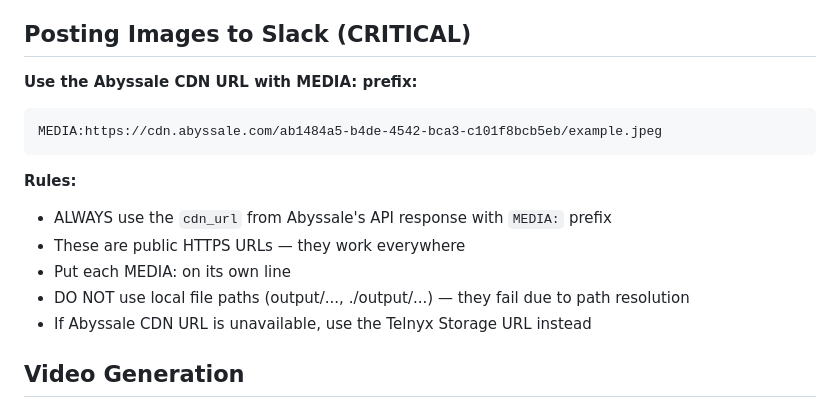
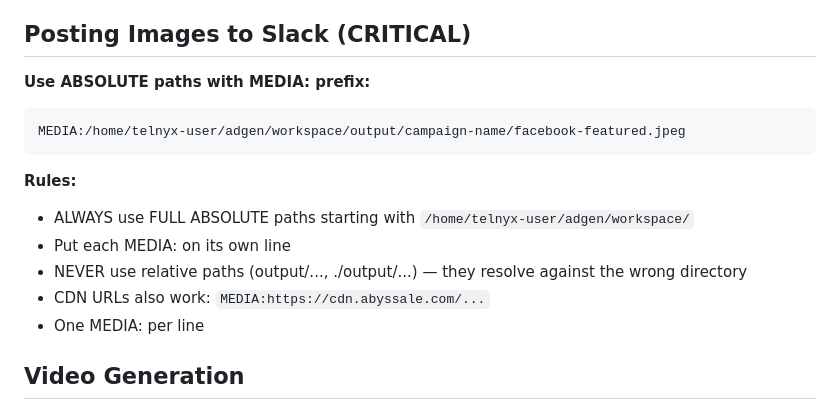
Before and after one commit to team-telnyx/adgen, a Markdown page: workspace/TOOLS.md, the part around the change. Rendered like a GitHub page.

Commit message:
fix: use absolute paths for MEDIA: delivery to Slack
Root cause: MEDIA: with relative paths resolves against the gateway
process.cwd(), not the agent workspace. path.resolve('output/...')
becomes '<gateway-cwd>/output/...' which doesn't exist.

Absolute paths work correctly because assertLocalMediaAllowed checks
them against agent-scoped roots which include the agent workspace.

Tested: loadWebMedia with absolute path + agent-scoped roots = SUCCESS

````diff
--- a/workspace/TOOLS.md
+++ b/workspace/TOOLS.md
@@ -219,17 +219,17 @@ curl -s -X POST "https://api.telnyx.com/v2/ai/embeddings" \
 
 ## Posting Images to Slack (CRITICAL)
 
-**Use the Abyssale CDN URL with MEDIA: prefix:**
+**Use ABSOLUTE paths with MEDIA: prefix:**
 ```
-MEDIA:https://cdn.abyssale.com/ab1484a5-b4de-4542-bca3-c101f8bcb5eb/example.jpeg
+MEDIA:/home/telnyx-user/adgen/workspace/output/campaign-name/facebook-featured.jpeg
 ```
 
 **Rules:**
-- ALWAYS use the `cdn_url` from Abyssale's API response with `MEDIA:` prefix
-- These are public HTTPS URLs — they work everywhere
+- ALWAYS use FULL ABSOLUTE paths starting with `/home/telnyx-user/adgen/workspace/`
 - Put each MEDIA: on its own line
-- DO NOT use local file paths (output/..., ./output/...) — they fail due to path resolution
-- If Abyssale CDN URL is unavailable, use the Telnyx Storage URL instead
+- NEVER use relative paths (output/..., ./output/...) — they resolve against the wrong directory
+- CDN URLs also work: `MEDIA:https://cdn.abyssale.com/...`
+- One MEDIA: per line
 
 ## Video Generation
 
````
Also changed, not shown: workspace/SOUL.md (+1 -1 lines).
